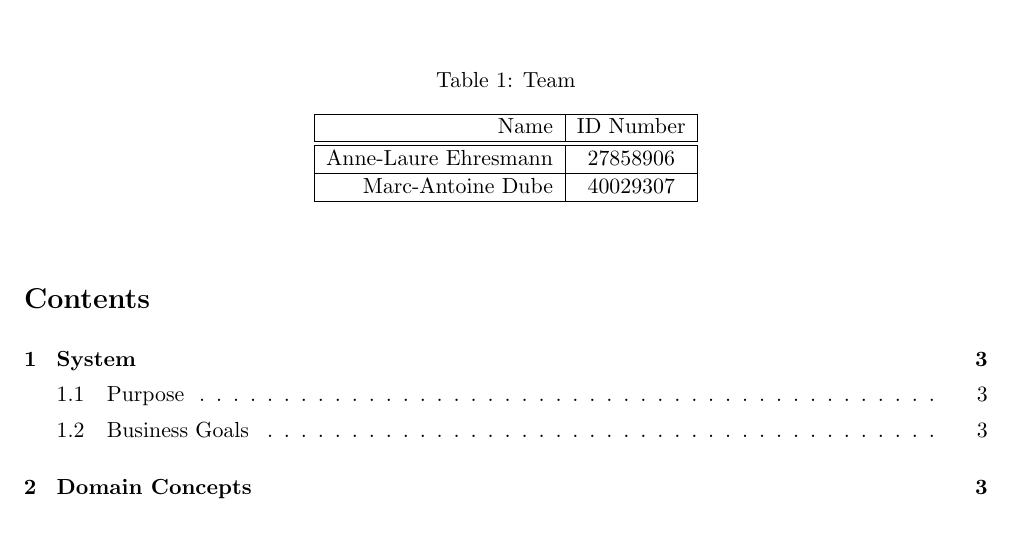
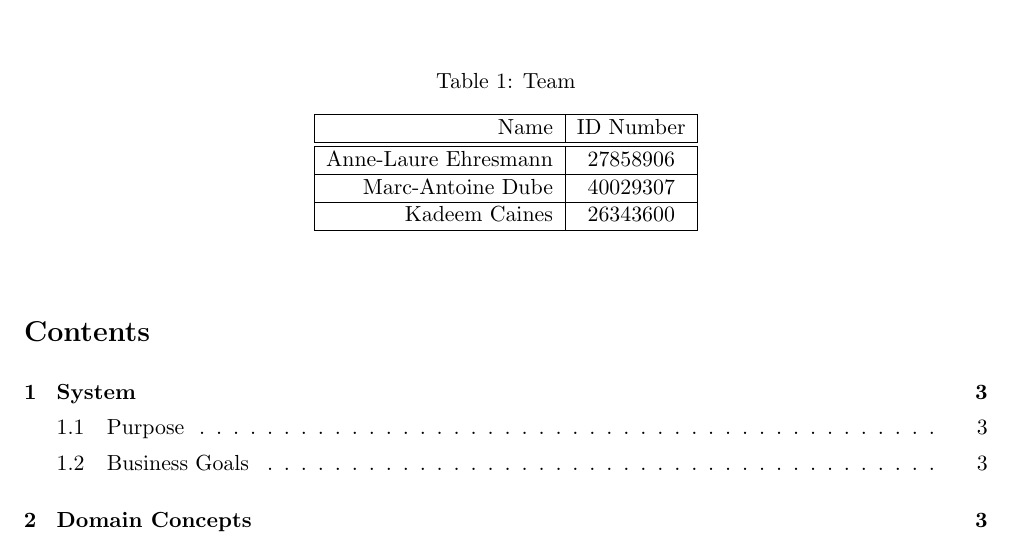
Before and after one commit to abedjawhar/comp354-project, a LaTeX document (documentation/requirements.tex): part of page 1 of 13, cut so that both start at the same text. Compiled offline with pdfLaTeX.

Commit message:
Updated with My Name and Student ID

```diff
--- a/documentation/requirements.tex
+++ b/documentation/requirements.tex
@@ -68,6 +68,8 @@ Name & ID Number \\
 Anne-Laure Ehresmann & 27858906 \\
 \hline
 Marc-Antoine Dube & 40029307 \\
+\hline
+Kadeem Caines & 26343600 \\
 \hline
 \end{tabular}
 \end{center}
```
